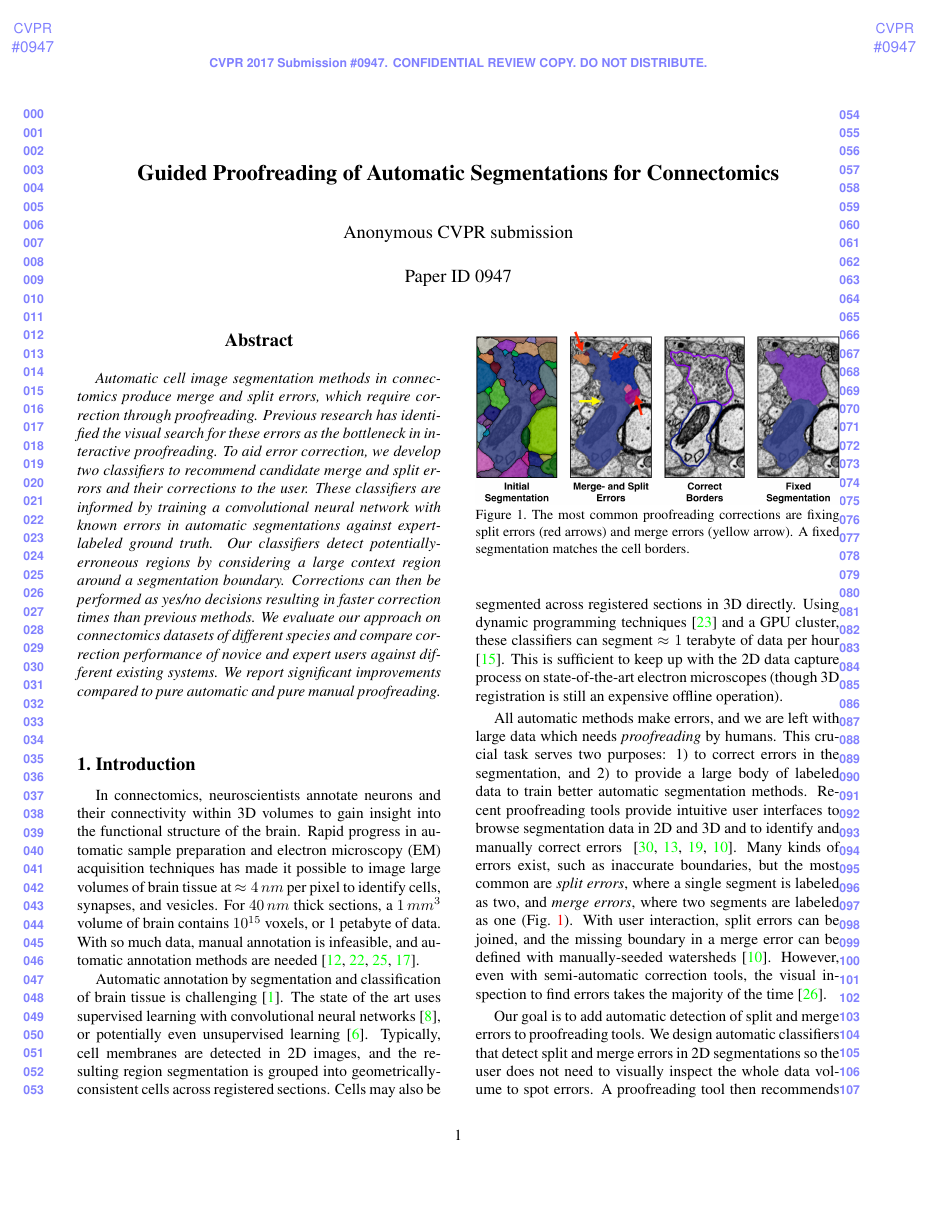
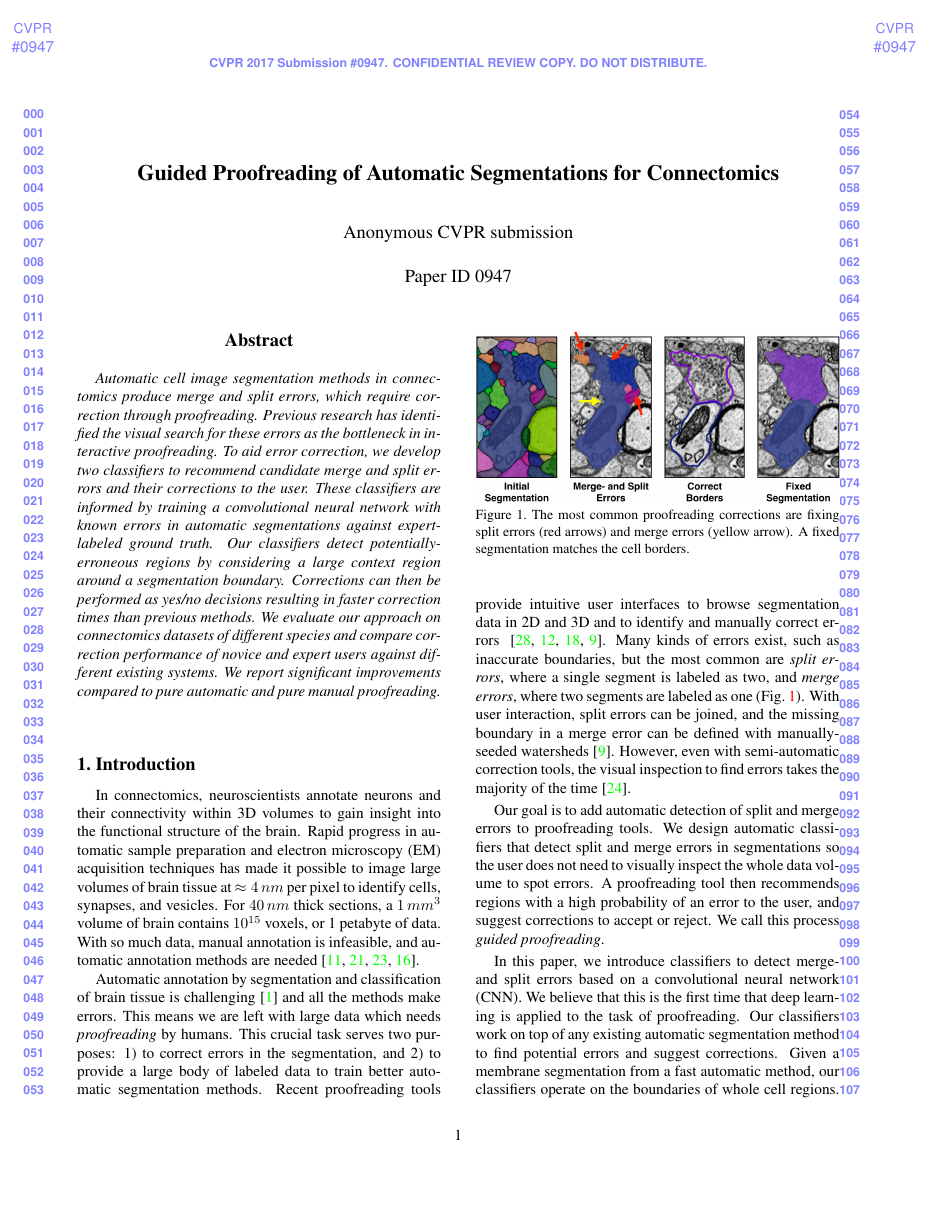
Before and after one commit to VCG/gp, a LaTeX paper (paper/guidedproofreading_review.tex, which reads paper/introduction.tex): page 1 of 10 before the commit and page 1 of 9 after it. Compiled offline with pdfLaTeX.

Commit message:
Introduction (might be too long) and changed a bit in related work.

```diff
--- a/paper/introduction.tex
+++ b/paper/introduction.tex
@@ -2,9 +2,9 @@
 
 In connectomics, neuroscientists annotate neurons and their connectivity within 3D volumes to gain insight into the functional structure of the brain. Rapid progress in automatic sample preparation and electron microscopy (EM) acquisition techniques has made it possible to image large volumes of brain tissue at $\approx4\, nm$ per pixel to identify cells, synapses, and vesicles. For $40\, nm$ thick sections, a $1\, mm^3$ volume of brain contains $10^{15}$ voxels, or 1 petabyte of data. With so much data, manual annotation is infeasible, and automatic annotation methods are needed~\cite{jain2010,Liu2014,GALA2014,kaynig2015large}.
 
-Automatic annotation by segmentation and classification of brain tissue is challenging~\cite{isbi_challenge}. The state of the art uses supervised learning with convolutional neural networks~\cite{Ciresan:2012f}, or potentially even unsupervised learning~\cite{BogovicHJ13}. Typically, cell membranes are detected in 2D images, and the resulting region segmentation is grouped into geometrically-consistent cells across registered sections. Cells may also be segmented across registered sections in 3D directly. Using dynamic programming techniques~\cite{Masci:2013a} and a GPU cluster, these classifiers can segment $\approx1$ terabyte of data per hour ~\cite{kasthuri2015saturated}. This is sufficient to keep up with the 2D data capture process on state-of-the-art electron microscopes (though 3D registration is still an expensive offline operation).
+%Automatic annotation by segmentation and classification of brain tissue is challenging~\cite{isbi_challenge}. The state of the art uses supervised learning with convolutional neural networks~\cite{Ciresan:2012f}, or potentially even unsupervised learning~\cite{BogovicHJ13}. Typically, cell membranes are detected in 2D images, and the resulting region segmentation is grouped into geometrically-consistent cells across registered sections. Cells may also be segmented across registered sections in 3D directly. Using dynamic programming techniques~\cite{Masci:2013a} and a GPU cluster, these classifiers can segment $\approx1$ terabyte of data per hour ~\cite{kasthuri2015saturated}. This is sufficient to keep up with the 2D data capture process on state-of-the-art electron microscopes (though 3D registration is still an expensive offline operation).
 
-All automatic methods make errors, and we are left with large data which needs \emph{proofreading} by humans. This crucial task serves two purposes: 1) to correct errors in the segmentation, and 2) to provide a large body of labeled data to train better automatic segmentation methods. Recent proofreading tools provide intuitive user interfaces to browse segmentation data in 2D and 3D and to identify and manually correct errors ~\cite{markus_proofreading,raveler,mojo2,haehn_dojo_2014}. Many kinds of errors exist, such as inaccurate boundaries, but the most common are \emph{split errors}, where a single segment is labeled as two, and \emph{merge errors}, where two segments are labeled as one (Fig.~\ref{fig:merge_and_slit_errors}). With user interaction, split errors can be joined, and the missing boundary in a merge error can be defined with manually-seeded watersheds~\cite{haehn_dojo_2014}. However, even with semi-automatic correction tools, the visual inspection to find errors takes the majority of the time~\cite{proofreading_bottleneck}.
+Automatic annotation by segmentation and classification of brain tissue is challenging~\cite{isbi_challenge} and all the methods make errors. This means we are left with large data which needs \emph{proofreading} by humans. This crucial task serves two purposes: 1) to correct errors in the segmentation, and 2) to provide a large body of labeled data to train better automatic segmentation methods. Recent proofreading tools provide intuitive user interfaces to browse segmentation data in 2D and 3D and to identify and manually correct errors ~\cite{markus_proofreading,raveler,mojo2,haehn_dojo_2014}. Many kinds of errors exist, such as inaccurate boundaries, but the most common are \emph{split errors}, where a single segment is labeled as two, and \emph{merge errors}, where two segments are labeled as one (Fig.~\ref{fig:merge_and_slit_errors}). With user interaction, split errors can be joined, and the missing boundary in a merge error can be defined with manually-seeded watersheds~\cite{haehn_dojo_2014}. However, even with semi-automatic correction tools, the visual inspection to find errors takes the majority of the time~\cite{proofreading_bottleneck}.
 
 \begin{figure}[t]
 \begin{center}
@@ -15,7 +15,7 @@ All automatic methods make errors, and we are left with large data which needs \
 \label{fig:merge_and_slit_errors}
 \end{figure}
 
-Our goal is to add automatic detection of split and merge errors to proofreading tools. We design automatic classifiers that detect split and merge errors in 2D segmentations so the user does not need to visually inspect the whole data volume to spot errors. A proofreading tool then recommends regions with a high probability of an error to the user, and suggest corrections to accept or reject. We call this process \textit{guided proofreading}.
+Our goal is to add automatic detection of split and merge errors to proofreading tools. We design automatic classifiers that detect split and merge errors in segmentations so the user does not need to visually inspect the whole data volume to spot errors. A proofreading tool then recommends regions with a high probability of an error to the user, and suggest corrections to accept or reject. We call this process \textit{guided proofreading}.
 
-In this paper, we introduce classifiers to detect merge- and split errors based on a convolutional neural network (CNN). We believe that this is the first time that deep learning is applied to the task of proofreading. Our classifiers work on top of any existing automatic segmentation method to find potential errors and suggest corrections. Given a membrane segmentation from a fast automatic method, our classifiers operate on the boundaries of whole cell regions. Compared to techniques that must analyze every input pixel, we reduce the data analysis to the boundaries only. First, we train a CNN to detect only split errors. The output of this network is a probability whether a boundary between two segments is valid or not. We then reuse the same network to also detect merge errors by generating possible boundaries within a cell and inverting the split error score. We create corrections for both types of errors which can be accepted or rejected. This reduces the proofreading operation to simple yes/no decisions.
+In this paper, we introduce classifiers to detect merge- and split errors based on a convolutional neural network (CNN). We believe that this is the first time that deep learning is applied to the task of proofreading. Our classifiers work on top of any existing automatic segmentation method to find potential errors and suggest corrections. Given a membrane segmentation from a fast automatic method, our classifiers operate on the boundaries of whole cell regions. Compared to techniques that must analyze every input pixel, we reduce the data analysis to the boundaries. First, we train a CNN to detect only split errors. The output of this network is a probability whether a boundary between two segments is valid or not. We then reuse the same network to also detect merge errors by generating possible boundaries within a cell and inverting the split error score. We create corrections for both types of errors which can be accepted or rejected. This reduces the proofreading operation to simple yes/no decisions.
 
```
Also changed, not shown: paper/related_work.tex (+2 -2 lines), paper/introduction.tex (6 more changed lines), 3 other files.
